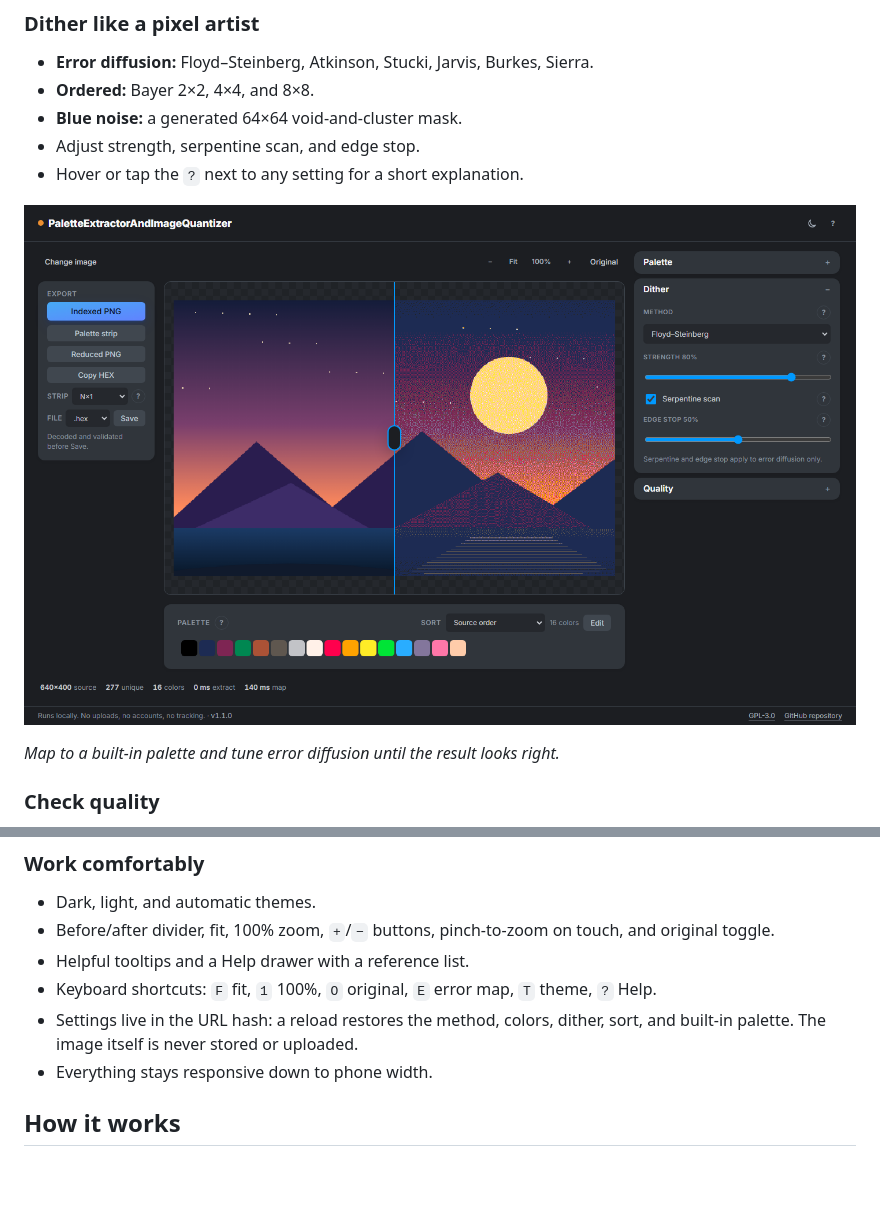
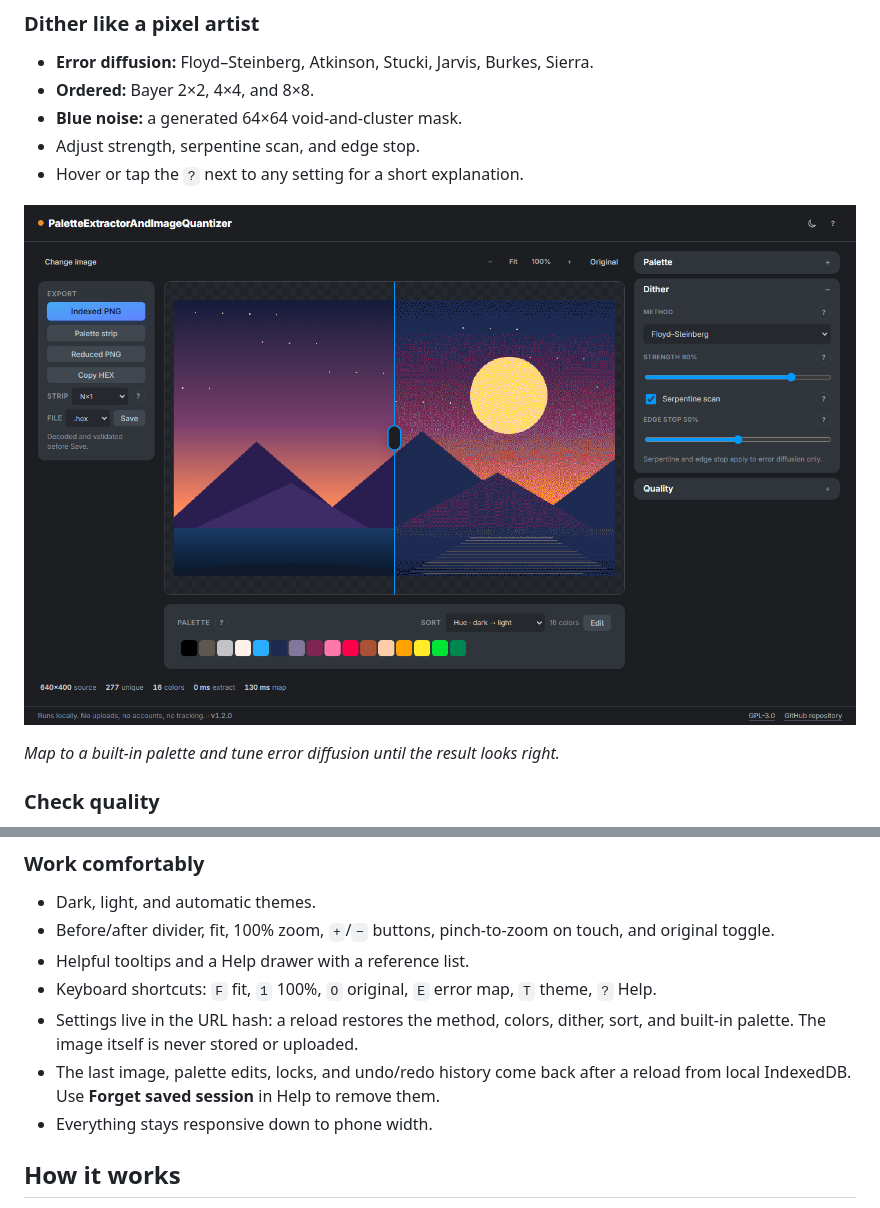
Before and after one commit to kirillhod/PaletteExtractorAndImageQuantizer, a Markdown page: README.md, 2 parts joined by grey strips. Rendered like a GitHub page; pictures changed too: assets/screenshots/map-dither-dark.png; blank space fills up the shorter version.

```diff
--- a/README.md
+++ b/README.md
@@ -80,6 +80,8 @@ Save link appears. A mismatch blocks the download.
 - Keyboard shortcuts: `F` fit, `1` 100%, `O` original, `E` error map, `T` theme, `?` Help.
 - Settings live in the URL hash: a reload restores the method, colors, dither, sort, and
   built-in palette. The image itself is never stored or uploaded.
+- The last image, palette edits, locks, and undo/redo history come back after a reload
+  from local IndexedDB. Use **Forget saved session** in Help to remove them.
 - Everything stays responsive down to phone width.
 
 ## How it works
```
Also changed, not shown: AGENTS.md (+6 -6 lines), IMPLEMENTATION_PLAN.md (+31 -6 lines), assets/screenshots/workspace-dark.png, 9 other files.
